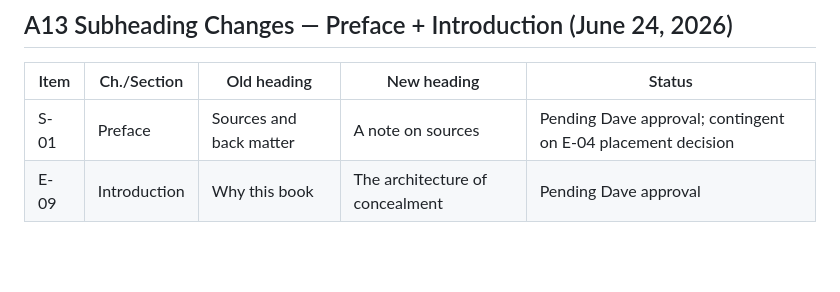
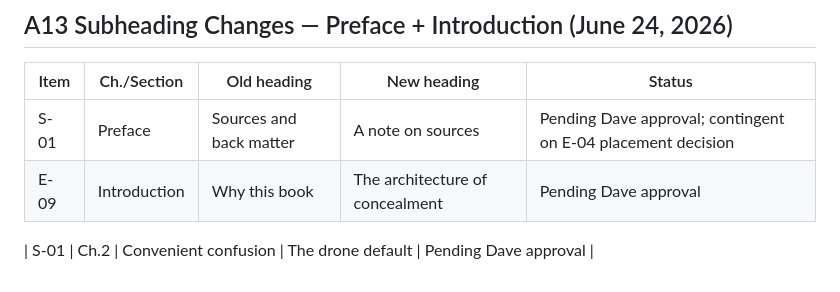
Before and after one commit to brownd11-a11y/oc-hub, a Markdown page: index_audit.md, the part around the change. Drawn GitHub-style; blank space fills up the shorter version.

Commit message:
A13 Ch.2 S-01 subheading change logged

```diff
--- a/index_audit.md
+++ b/index_audit.md
@@ -694,3 +694,6 @@ No missing-term candidates identified. Appendix is poll/survey data. Substantive
 |---|---|---|---|---|
 | S-01 | Preface | Sources and back matter | A note on sources | Pending Dave approval; contingent on E-04 placement decision |
 | E-09 | Introduction | Why this book | The architecture of concealment | Pending Dave approval |
+
+
+| S-01 | Ch.2 | Convenient confusion | The drone default | Pending Dave approval |
```
